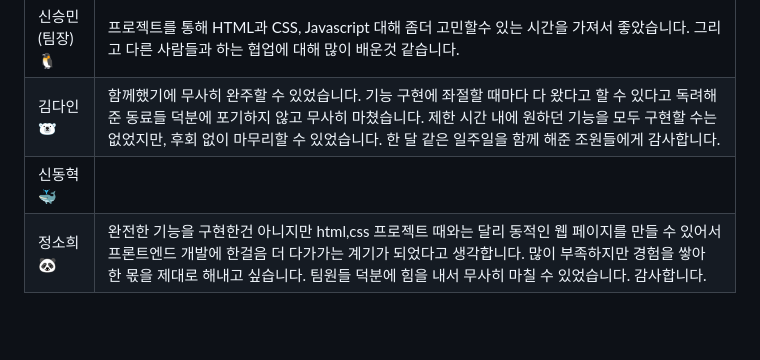
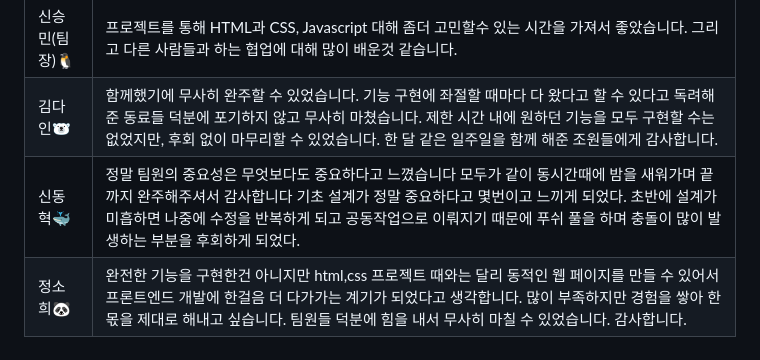
Before and after one commit to Rbochill/Rbochill, a Markdown page: README.md, the part around the change. Rendered like a GitHub page; blank space fills up the shorter version.

```diff
--- a/README.md
+++ b/README.md
@@ -589,5 +589,5 @@ function changeButtonColor() {
 | -------------- | ------------------------------------------------------------------------------------------------------------------------------------------------------------------------------------------------------------------------------------------------------------------------------------------------ |
 | 신승민(팀장)🐧 | 프로젝트를 통해 HTML과 CSS, Javascript 대해 좀더 고민할수 있는 시간을 가져서 좋았습니다. 그리고 다른 사람들과 하는 협업에 대해 많이 배운것 같습니다.                                                                                                                                             |
 | 김다인🐻‍❄️       | 함께했기에 무사히 완주할 수 있었습니다. 기능 구현에 좌절할 때마다 다 왔다고 할 수 있다고 독려해 준 동료들 덕분에 포기하지 않고 무사히 마쳤습니다. 제한 시간 내에 원하던 기능을 모두 구현할 수는 없었지만, 후회 없이 마무리할 수 있었습니다. 한 달 같은 일주일을 함께 해준 조원들에게 감사합니다. |
-| 신동혁🐳       |                                                                                                                                                                                                                                                                                                  |
+| 신동혁🐳       | 정말 팀원의 중요성은 무엇보다도 중요하다고 느꼈습니다 모두가 같이 동시간때에 밤을 새워가며 끝까지 완주해주셔서 감사합니다 기초 설계가 정말 중요하다고 몇번이고 느끼게 되었다. 초반에 설계가 미흡하면 나중에 수정을 반복하게 되고 공동작업으로 이뤄지기 때문에 푸쉬 풀을 하며 충돌이 많이 발생하는 부분을 후회하게 되었다.                                                                                                                                                                                                                                                                                               |
 | 정소희🐼       | 완전한 기능을 구현한건 아니지만 html,css 프로젝트 때와는 달리 동적인 웹 페이지를 만들 수 있어서 프론트엔드 개발에 한걸음 더 다가가는 계기가 되었다고 생각합니다. 많이 부족하지만 경험을 쌓아 한 몫을 제대로 해내고 싶습니다. 팀원들 덕분에 힘을 내서 무사히 마칠 수 있었습니다. 감사합니다.      |
```
